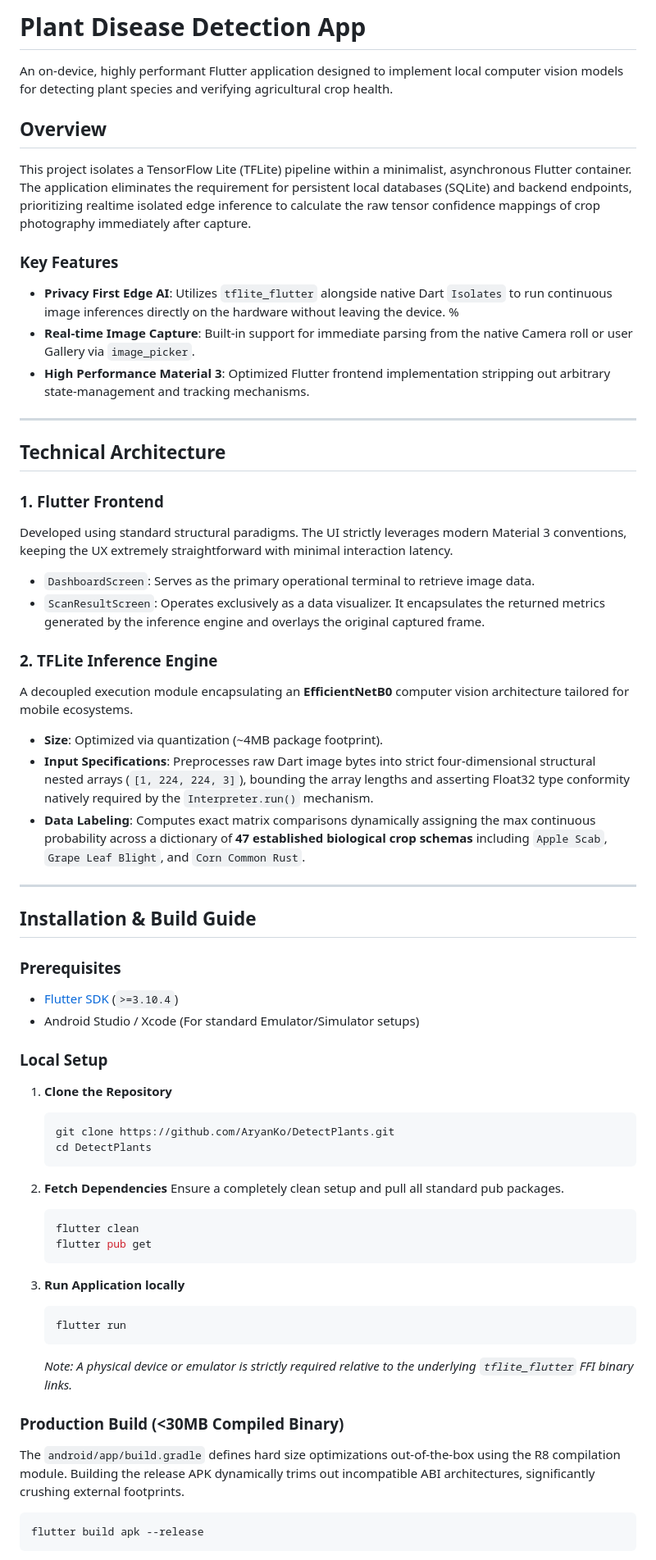
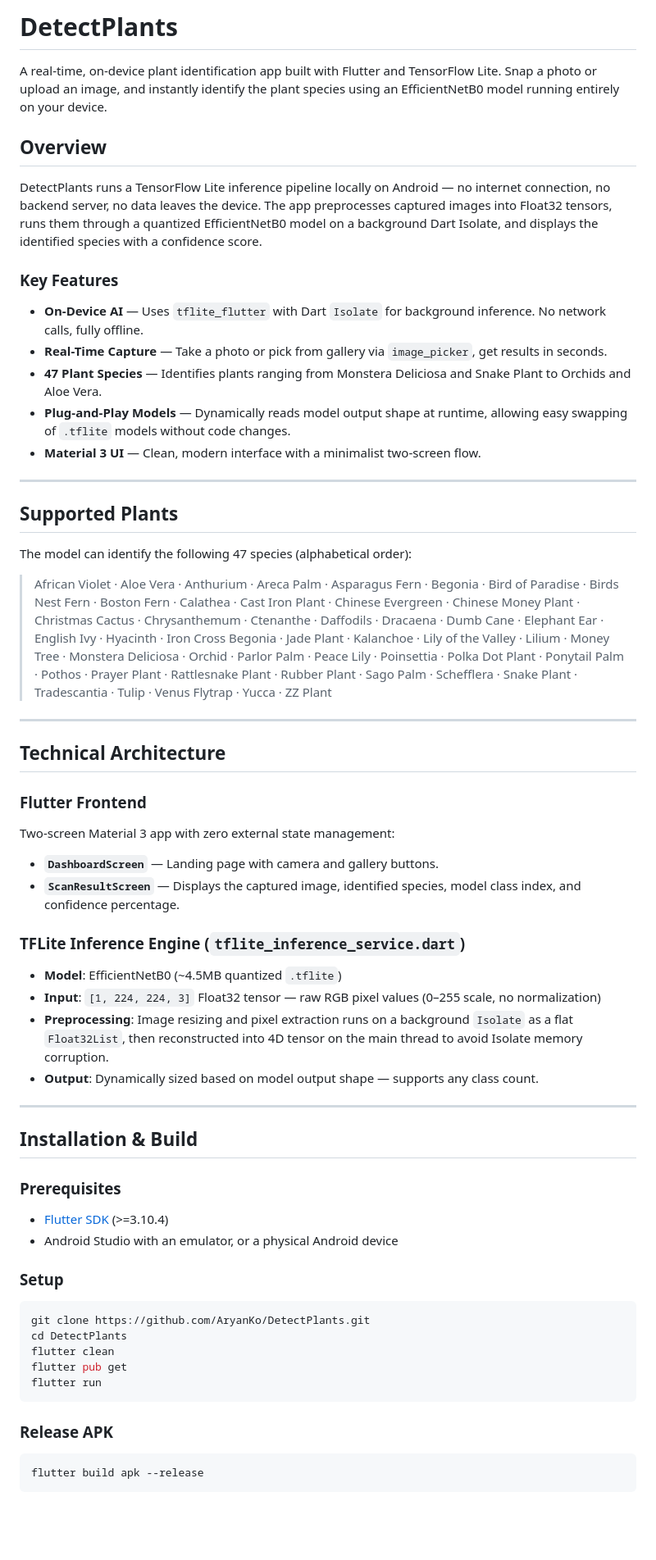
Before and after one commit to AryanKo/DetectPlants, a Markdown page: README.md, the part around one of its changes. Shown at 82% size. Drawn GitHub-style; blank space fills up the shorter version.

````diff
--- a/README.md
+++ b/README.md
@@ -1,64 +1,59 @@
-# Plant Disease Detection App
+# DetectPlants
 
-An on-device, highly performant Flutter application designed to implement local computer vision models for detecting plant species and verifying agricultural crop health.
+A real-time, on-device plant identification app built with Flutter and TensorFlow Lite. Snap a photo or upload an image, and instantly identify the plant species using an EfficientNetB0 model running entirely on your device.
 
 ## Overview
 
-This project isolates a TensorFlow Lite (TFLite) pipeline within a minimalist, asynchronous Flutter container. The application eliminates the requirement for persistent local databases (SQLite) and backend endpoints, prioritizing realtime isolated edge inference to calculate the raw tensor confidence mappings of crop photography immediately after capture.
+DetectPlants runs a TensorFlow Lite inference pipeline locally on Android — no internet connection, no backend server, no data leaves the device. The app preprocesses captured images into Float32 tensors, runs them through a quantized EfficientNetB0 model on a background Dart Isolate, and displays the identified species with a confidence score.
 
 ### Key Features
-*   **Privacy First Edge AI**: Utilizes `tflite_flutter` alongside native Dart `Isolates` to run continuous image inferences directly on the hardware without leaving the device. %
-*   **Real-time Image Capture**: Built-in support for immediate parsing from the native Camera roll or user Gallery via `image_picker`.
-*   **High Performance Material 3**: Optimized Flutter frontend implementation stripping out arbitrary state-management and tracking mechanisms.
+- **On-Device AI** — Uses `tflite_flutter` with Dart `Isolate` for background inference. No network calls, fully offline.
+- **Real-Time Capture** — Take a photo or pick from gallery via `image_picker`, get results in seconds.
+- **47 Plant Species** — Identifies plants ranging from Monstera Deliciosa and Snake Plant to Orchids and Aloe Vera.
+- **Plug-and-Play Models** — Dynamically reads model output shape at runtime, allowing easy swapping of `.tflite` models without code changes.
+- **Material 3 UI** — Clean, modern interface with a minimalist two-screen flow.
+
+---
+
+## Supported Plants
+
+The model can identify the following 47 species (alphabetical order):
+
+> African Violet · Aloe Vera · Anthurium · Areca Palm · Asparagus Fern · Begonia · Bird of Paradise · Birds Nest Fern · Boston Fern · Calathea · Cast Iron Plant · Chinese Evergreen · Chinese Money Plant · Christmas Cactus · Chrysanthemum · Ctenanthe · Daffodils · Dracaena · Dumb Cane · Elephant Ear · English Ivy · Hyacinth · Iron Cross Begonia · Jade Plant · Kalanchoe · Lily of the Valley · Lilium · Money Tree · Monstera Deliciosa · Orchid · Parlor Palm · Peace Lily · Poinsettia · Polka Dot Plant · Ponytail Palm · Pothos · Prayer Plant · Rattlesnake Plant · Rubber Plant · Sago Palm · Schefflera · Snake Plant · Tradescantia · Tulip · Venus Flytrap · Yucca · ZZ Plant
 
 ---
 
 ## Technical Architecture
 
-### 1. Flutter Frontend
-Developed using standard structural paradigms. The UI strictly leverages modern Material 3 conventions, keeping the UX extremely straightforward with minimal interaction latency.
+### Flutter Frontend
+Two-screen Material 3 app with zero external state management:
+- **`DashboardScreen`** — Landing page with camera and gallery buttons.
+- **`ScanResultScreen`** — Displays the captured image, identified species, model class index, and confidence percentage.
 
-*   `DashboardScreen`: Serves as the primary operational terminal to retrieve image data.
-*   `ScanResultScreen`: Operates exclusively as a data visualizer. It encapsulates the returned metrics generated by the inference engine and overlays the original captured frame.
-
-### 2. TFLite Inference Engine
-A decoupled execution module encapsulating an **EfficientNetB0** computer vision architecture tailored for mobile ecosystems.
-
-*   **Size**: Optimized via quantization (~4MB package footprint).
-*   **Input Specifications**: Preprocesses raw Dart image bytes into strict four-dimensional structural nested arrays (`[1, 224, 224, 3]`), bounding the array lengths and asserting Float32 type conformity natively required by the `Interpreter.run()` mechanism.
-*   **Data Labeling**: Computes exact matrix comparisons dynamically assigning the max continuous probability across a dictionary of **47 established biological crop schemas** including `Apple Scab`, `Grape Leaf Blight`, and `Corn Common Rust`.
+### TFLite Inference Engine (`tflite_inference_service.dart`)
+- **Model**: EfficientNetB0 (~4.5MB quantized `.tflite`)
+- **Input**: `[1, 224, 224, 3]` Float32 tensor — raw RGB pixel values (0–255 scale, no normalization)
+- **Preprocessing**: Image resizing and pixel extraction runs on a background `Isolate` as a flat `Float32List`, then reconstructed into 4D tensor on the main thread to avoid Isolate memory corruption.
+- **Output**: Dynamically sized based on model output shape — supports any class count.
 
 ---
 
-## Installation & Build Guide
+## Installation & Build
 
 ### Prerequisites
-*   [Flutter SDK](https://flutter.dev/docs/get-started/install) (`>=3.10.4`)
-*   Android Studio / Xcode (For standard Emulator/Simulator setups)
+- [Flutter SDK](https://flutter.dev/docs/get-started/install) (>=3.10.4)
+- Android Studio with an emulator, or a physical Android device
 
-### Local Setup
-1.  **Clone the Repository**
-    ```bash
-    git clone https://github.com/AryanKo/DetectPlants.git
-    cd DetectPlants
-    ```
+### Setup
+```bash
+git clone https://github.com/AryanKo/DetectPlants.git
+cd DetectPlants
+flutter clean
+flutter pub get
+flutter run
+```
 
-2.  **Fetch Dependencies**
-    Ensure a completely clean setup and pull all standard pub packages.
-    ```bash
-    flutter clean
-    flutter pub get
-    ```
-
-3.  **Run Application locally**
-    ```bash
-    flutter run
-    ```
-    *Note: A physical device or emulator is strictly required relative to the underlying `tflite_flutter` FFI binary links.*
-
-### Production Build (<30MB Compiled Binary)
-The `android/app/build.gradle` defines hard size optimizations out-of-the-box using the R8 compilation module. Building the release APK dynamically trims out incompatible ABI architectures, significantly crushing external footprints.
-
+### Release APK
 ```bash
 flutter build apk --release
 ```
````
Also changed, not shown: other parts of README.md (+17 -0 lines).
